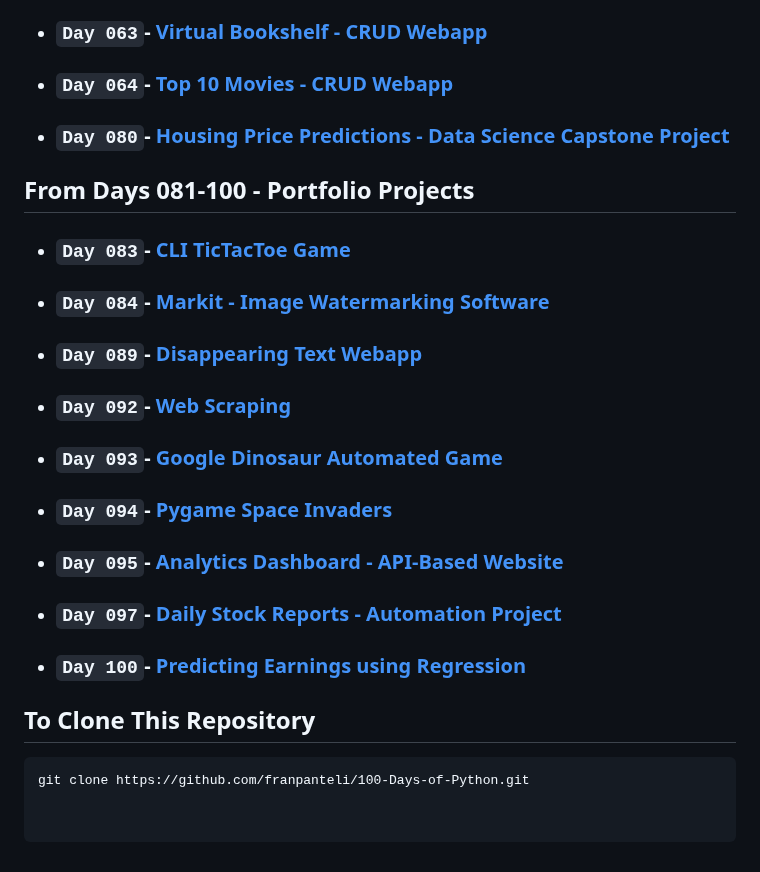
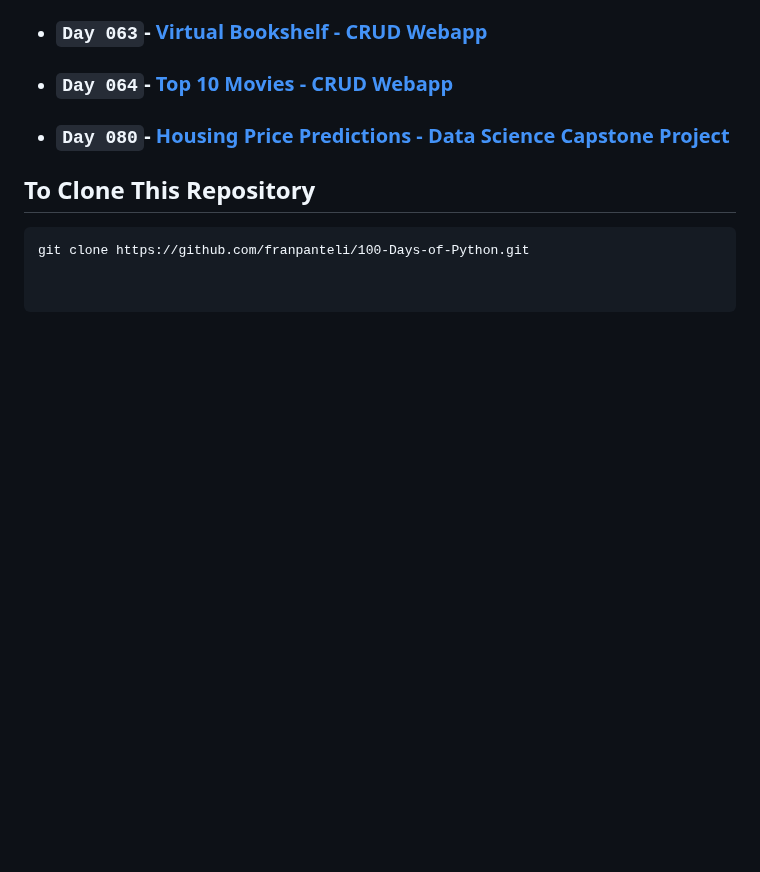
Before and after one commit to franpanteli/100-Days-of-Python, a Markdown page: README.md, the part around the change. GitHub-like rendering; blank space fills up the shorter version.

````diff
--- a/README.md
+++ b/README.md
@@ -34,17 +34,6 @@ This repository contains my work for Dr Angela Yu's 100 Days of Python bootcamp,
 - ### `Day 064`- [Top 10 Movies - CRUD Webapp](./Days%20061-065/Day_064/)
 - ### `Day 080`- [Housing Price Predictions - Data Science Capstone Project](./Days%20076-080/Day_080/)
 
-## From **Days 081-100** - Portfolio Projects
-- ### `Day 083`- [CLI TicTacToe Game](./Days%20081-085/Day_083/)
-- ### `Day 084`- [Markit - Image Watermarking Software](./Days%20081-085/Day_084/)
-- ### `Day 089`- [Disappearing Text Webapp](./Days%20086-090/Day_089/)
-- ### `Day 092`- [Web Scraping](./Days%20091-095/Day_092/)
-- ### `Day 093`- [Google Dinosaur Automated Game](./Days%20091-095/Day_093/)
-- ### `Day 094`- [Pygame Space Invaders](./Days%20091-095/Day_094/)
-- ### `Day 095`- [Analytics Dashboard - API-Based Website](./Days%20091-095/Day_095/)
-- ### `Day 097`- [Daily Stock Reports - Automation Project](./Days%20096-100/Day_097/)
-- ### `Day 100`- [Predicting Earnings using Regression](./Days%20096-100/Day_100/)
-
 ## To Clone This Repository
 ```
 git clone https://github.com/franpanteli/100-Days-of-Python.git
````
